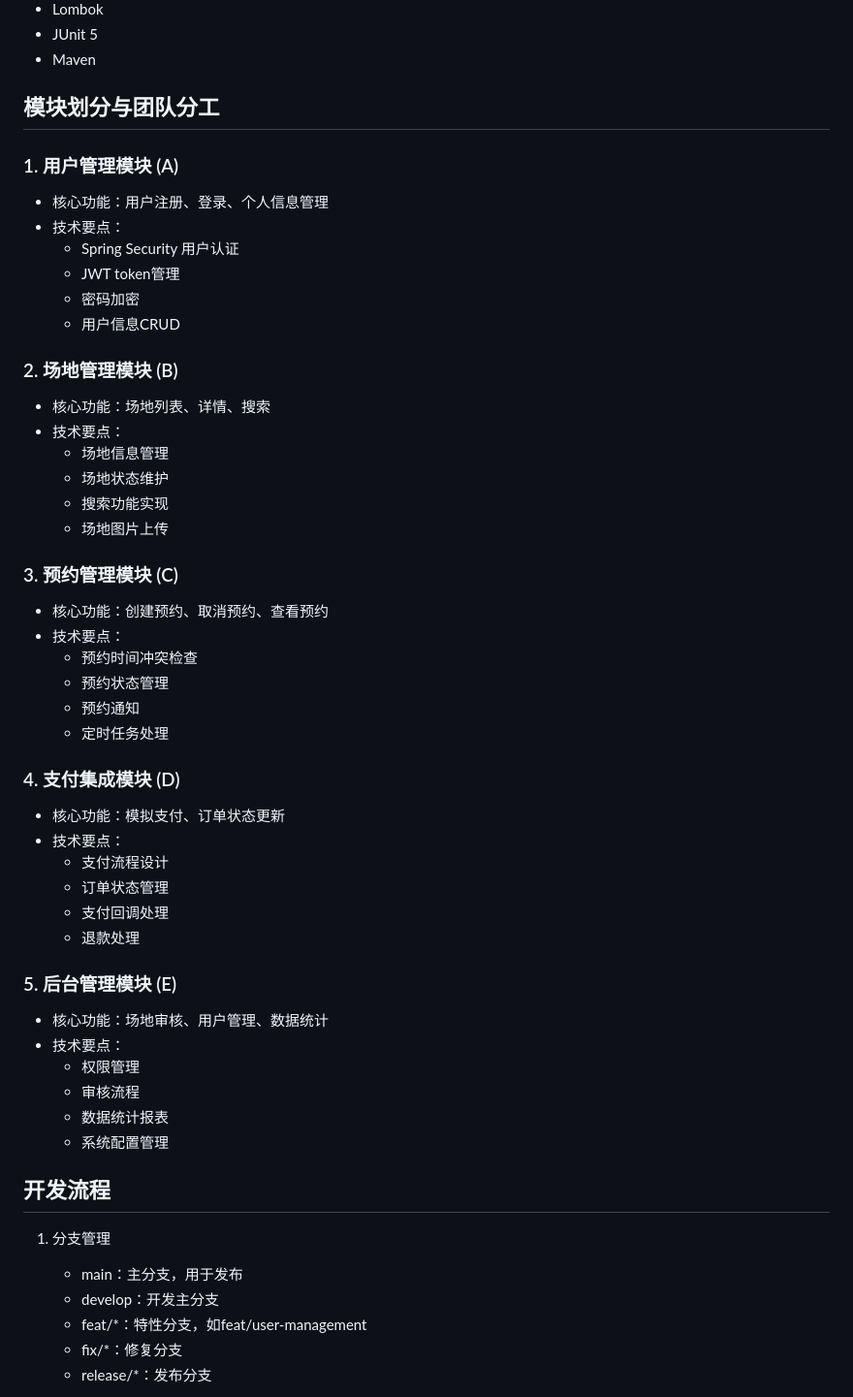
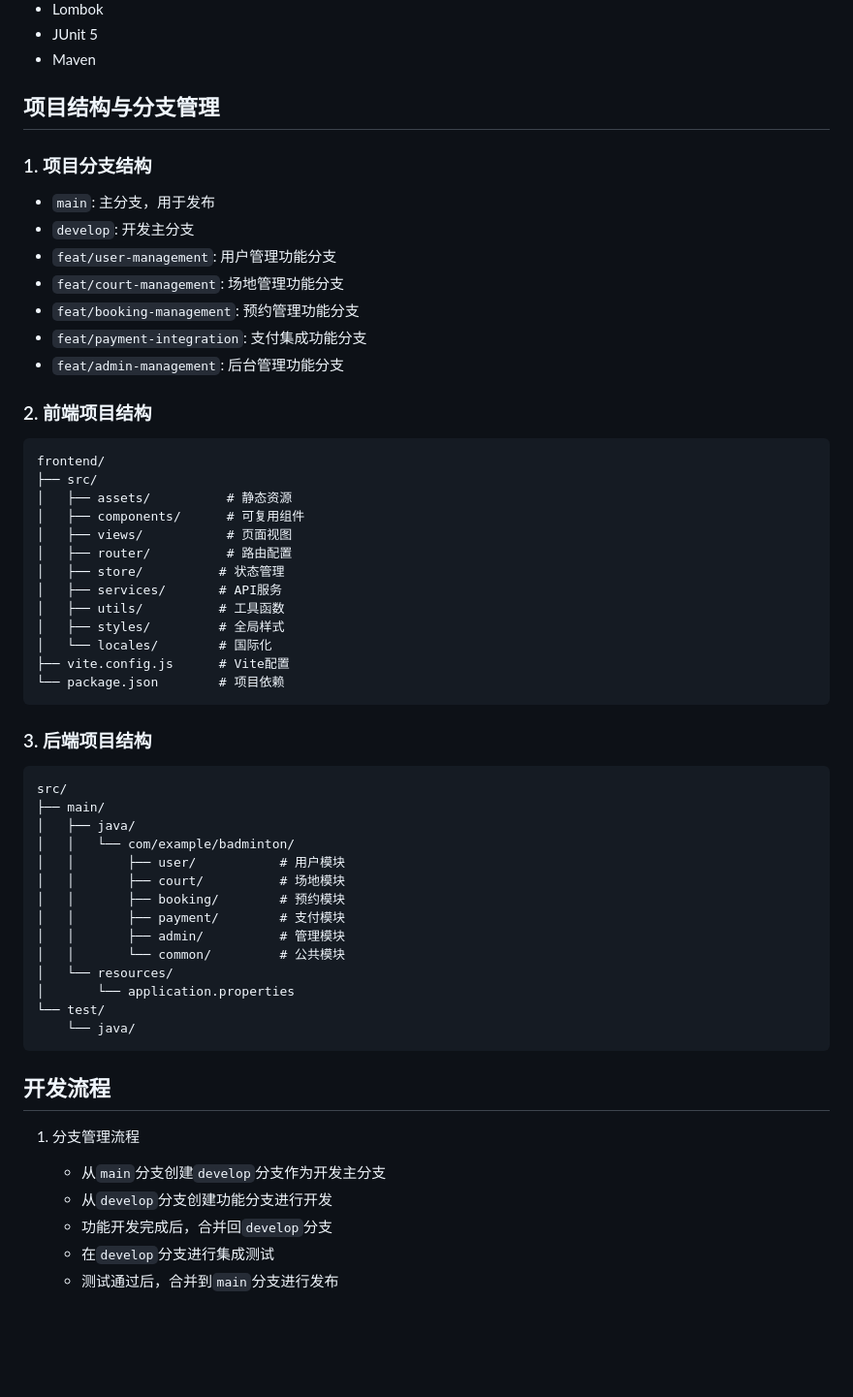
Before and after one commit to Bistu-OSSDT-2025/CourtLink, a Markdown page: README.md, the part around one of its changes. Shown at 97% size. Rendered like a GitHub page; blank space fills up the shorter version.

Commit message:
docs: 更新项目文档结构和开发流程

````diff
--- a/README.md
+++ b/README.md
@@ -19,54 +19,58 @@
 - JUnit 5
 - Maven
 
-## 模块划分与团队分工
+## 项目结构与分支管理
 
-### 1. 用户管理模块 (A)
-- 核心功能：用户注册、登录、个人信息管理
-- 技术要点：
-  - Spring Security 用户认证
-  - JWT token管理
-  - 密码加密
-  - 用户信息CRUD
+### 1. 项目分支结构
+- `main`: 主分支，用于发布
+- `develop`: 开发主分支
+- `feat/user-management`: 用户管理功能分支
+- `feat/court-management`: 场地管理功能分支
+- `feat/booking-management`: 预约管理功能分支
+- `feat/payment-integration`: 支付集成功能分支
+- `feat/admin-management`: 后台管理功能分支
 
-### 2. 场地管理模块 (B)
-- 核心功能：场地列表、详情、搜索
-- 技术要点：
-  - 场地信息管理
-  - 场地状态维护
-  - 搜索功能实现
-  - 场地图片上传
+### 2. 前端项目结构
+```
+frontend/
+├── src/
+│   ├── assets/          # 静态资源
+│   ├── components/      # 可复用组件
+│   ├── views/           # 页面视图
+│   ├── router/          # 路由配置
+│   ├── store/          # 状态管理
+│   ├── services/       # API服务
+│   ├── utils/          # 工具函数
+│   ├── styles/         # 全局样式
+│   └── locales/        # 国际化
+├── vite.config.js      # Vite配置
+└── package.json        # 项目依赖
+```
 
-### 3. 预约管理模块 (C)
-- 核心功能：创建预约、取消预约、查看预约
-- 技术要点：
-  - 预约时间冲突检查
-  - 预约状态管理
-  - 预约通知
-  - 定时任务处理
-
-### 4. 支付集成模块 (D)
-- 核心功能：模拟支付、订单状态更新
-- 技术要点：
-  - 支付流程设计
-  - 订单状态管理
-  - 支付回调处理
-  - 退款处理
-
-### 5. 后台管理模块 (E)
-- 核心功能：场地审核、用户管理、数据统计
-- 技术要点：
-  - 权限管理
-  - 审核流程
-  - 数据统计报表
-  - 系统配置管理
+### 3. 后端项目结构
+```
+src/
+├── main/
+│   ├── java/
+│   │   └── com/example/badminton/
+│   │       ├── user/           # 用户模块
+│   │       ├── court/          # 场地模块
+│   │       ├── booking/        # 预约模块
+│   │       ├── payment/        # 支付模块
+│   │       ├── admin/          # 管理模块
+│   │       └── common/         # 公共模块
+│   └── resources/
+│       └── application.properties
+└── test/
+    └── java/
+```
 
 ## 开发流程
 
-1. 分支管理
-   - main：主分支，用于发布
-   - develop：开发主分支
-   - feat/*：特性分支，如feat/user-management
-   - fix/*：修复分支
-   - release/*：发布分支
+1. 分支管理流程
+   - 从`main`分支创建`develop`分支作为开发主分支
+   - 从`develop`分支创建功能分支进行开发
+   - 功能开发完成后，合并回`develop`分支
+   - 在`develop`分支进行集成测试
+   - 测试通过后，合并到`main`分支进行发布
 
````
Also changed, not shown: other parts of README.md (+37 -3 lines).
